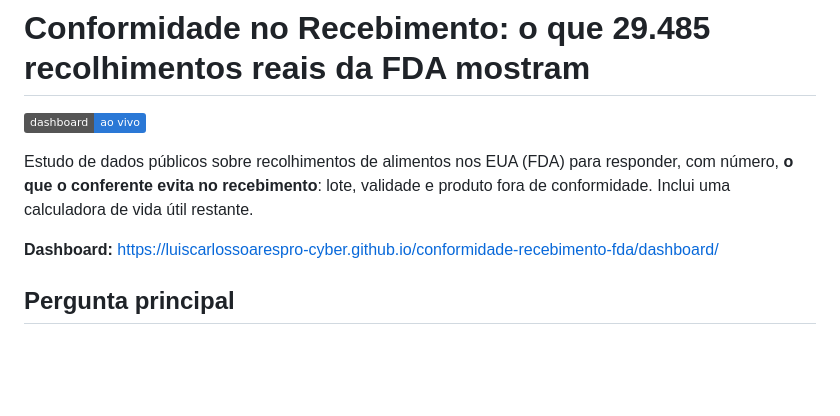
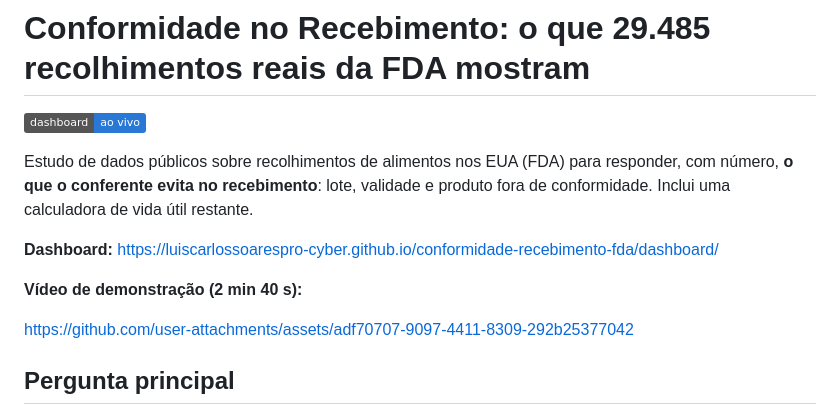
Before and after one commit to luiscarlossoarespro-cyber/conformidade-recebimento-fda, a Markdown page: README.md, the part around the change. Rendered like a GitHub page; badges without logos; blank space fills up the shorter version.

Commit message:
Adiciona video de demonstracao ao README

```diff
--- a/README.md
+++ b/README.md
@@ -5,6 +5,10 @@
 Estudo de dados públicos sobre recolhimentos de alimentos nos EUA (FDA) para responder, com número, **o que o conferente evita no recebimento**: lote, validade e produto fora de conformidade. Inclui uma calculadora de vida útil restante.
 
 **Dashboard:** https://luiscarlossoarespro-cyber.github.io/conformidade-recebimento-fda/dashboard/
+
+**Vídeo de demonstração (2 min 40 s):**
+
+https://github.com/user-attachments/assets/adf70707-9097-4411-8309-292b25377042
 
 ## Pergunta principal
 Que tipos de problema levam a recolhimentos, quão graves são, quanto tempo levam e o que a conferência (nota, lote, validade, embalagem) consegue perceber?
```
